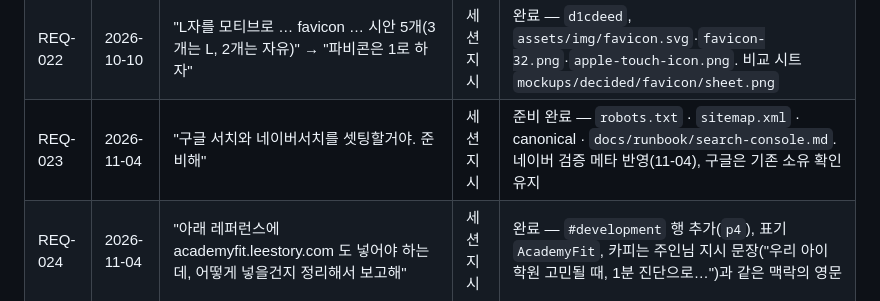
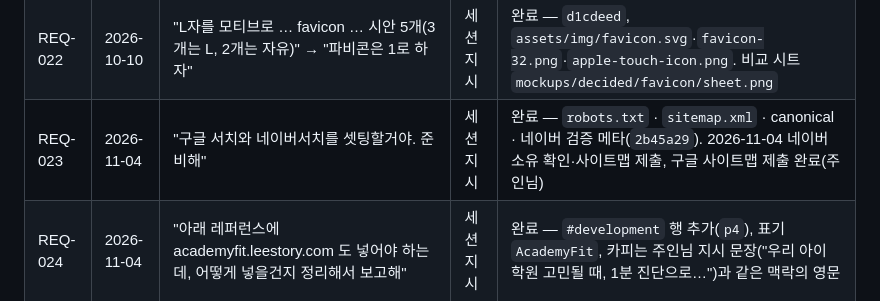
Before and after one commit to leestory0314/leestory0314.github.io, a Markdown page: docs/requirements.md, the part around the change. Rendered like a GitHub page.

Commit message:
docs(seo): 검색 콘솔 등록 완료 기록

```diff
--- a/docs/requirements.md
+++ b/docs/requirements.md
@@ -29,7 +29,7 @@
 | REQ-020 | 2026-10-10 | "Technology is a tool. <줄바꿈> A better…" · "Archlens 설명에 Monolith-to-Microservices … 로 변경" · "Cloud Architect -> Cloud Native Architect 로 변경" | 세션 지시 | 완료 — `a442516` · `0748318` · `34a46a6`, push 승인 획득 |
 | REQ-021 | 2026-10-10 | "Hero title … 강조점이 뭐가 있을까 … The goal doesn’t. 가 더 상징적" → "C 시안으로 하고 The tool keeps changing.의 사이즈를 약간 작게(B보다는 크지만 줄바꿈은 안되게)" | 세션 지시 | 완료 — `d1cdeed`, 첫 줄 .72em·회색, 둘째 줄 파랑. `mockups/decided/hero-emphasis*` |
 | REQ-022 | 2026-10-10 | "L자를 모티브로 … favicon … 시안 5개(3개는 L, 2개는 자유)" → "파비콘은 1로 하자" | 세션 지시 | 완료 — `d1cdeed`, `assets/img/favicon.svg`·`favicon-32.png`·`apple-touch-icon.png`. 비교 시트 `mockups/decided/favicon/sheet.png` |
-| REQ-023 | 2026-11-04 | "구글 서치와 네이버서치를 셋팅할거야. 준비해" | 세션 지시 | 준비 완료 — `robots.txt` · `sitemap.xml` · canonical · `docs/runbook/search-console.md`. 네이버 검증 메타 반영(11-04), 구글은 기존 소유 확인 유지 |
+| REQ-023 | 2026-11-04 | "구글 서치와 네이버서치를 셋팅할거야. 준비해" | 세션 지시 | 완료 — `robots.txt` · `sitemap.xml` · canonical · 네이버 검증 메타(`2b45a29`). 2026-11-04 네이버 소유 확인·사이트맵 제출, 구글 사이트맵 제출 완료(주인님) |
 | REQ-024 | 2026-11-04 | "아래 레퍼런스에 academyfit.leestory.com 도 넣어야 하는데, 어떻게 넣을건지 정리해서 보고해" | 세션 지시 | 완료 — `#development` 행 추가(`p4`), 표기 `AcademyFit`, 카피는 주인님 지시 문장("우리 아이 학원 고민될 때, 1분 진단으로…")과 같은 맥락의 영문 |
 | REQ-025 | 2026-11-04 | "개발중인 부분에 대해서 정렬은 서비스명칭으로 오름차순으로 정리해" | 세션 지시 | 완료 — AcademyFit · ArchLens · Auto-Minutes · OmniSecure 순. 규칙은 `docs/design.md` 항목 추가 절 |
 
```
Also changed, not shown: docs/runbook/search-console.md (+2 -0 lines).
